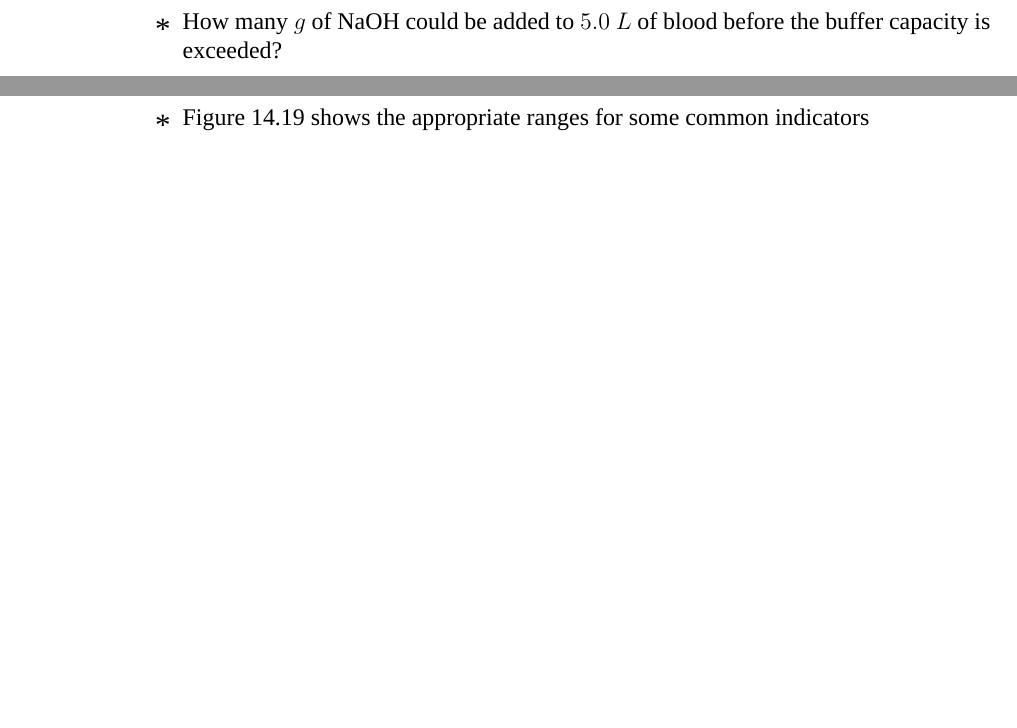
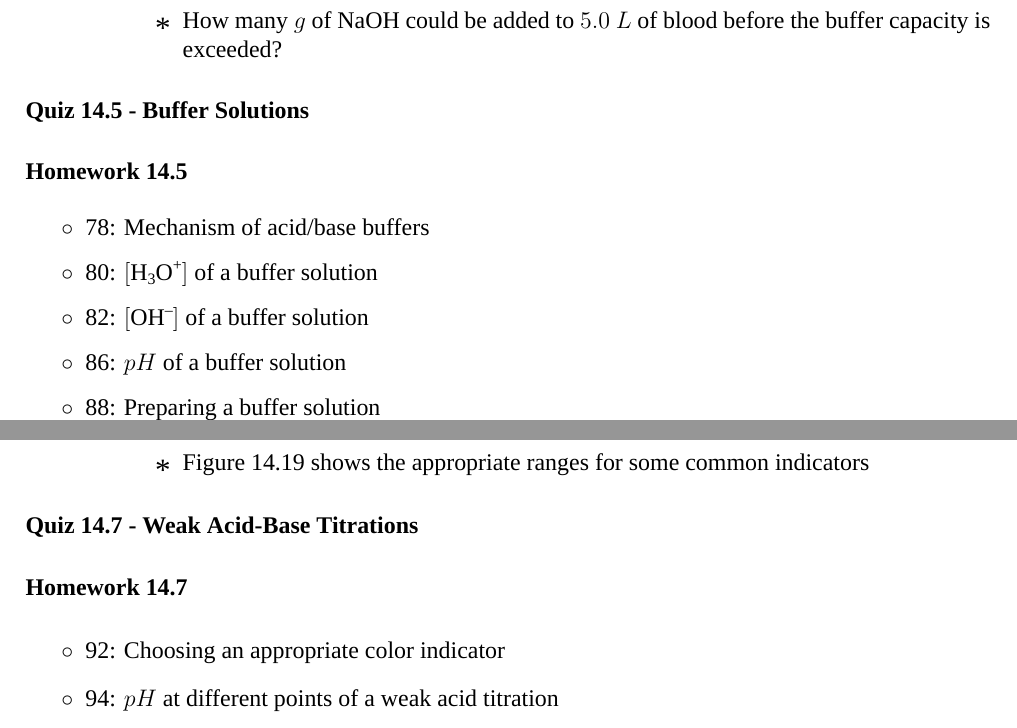
Before and after one commit to RowleyLab/1220, a LaTeX book (Notes/1220_Notes.tex): two parts of pages 35 and 37 of 42, joined at a grey line, cut so that both start at the same text, the shorter picture padded with empty space. Compiled offline with XeLaTeX; a missing font is replaced by an installed copy or a similar font.

Commit message:
Complete chapter 14 quizzes and homeworks

```diff
--- a/Notes/1220_Notes.tex
+++ b/Notes/1220_Notes.tex
@@ -1142,6 +1145,16 @@ There is a whole semester of material from 1210, and these are only the topics w
   \end{itemize}
 \end{itemize}
 
+\paragraph*{Quiz 14.5 - Buffer Solutions}
+\paragraph*{Homework 14.5}
+\begin{itemize}
+  \item 78: Mechanism of acid/base buffers
+  \item 80: $\left[\ch{H3O^+}\right]$ of a buffer solution
+  \item 82: $\left[\ch{OH^-}\right]$ of a buffer solution
+  \item 86: $pH$ of a buffer solution
+  \item 88: Preparing a buffer solution
+\end{itemize}
+
 \section{Acid-Base Titrations}
 \begin{itemize}
   \item A titration is the gold standard technique for determining the concentration of a solute
@@ -1195,6 +1215,14 @@ There is a whole semester of material from 1210, and these are only the topics w
       \item Figure 14.19 shows the appropriate ranges for some common indicators
     \end{itemize}
   \end{itemize}
+\end{itemize}
+
+
+\paragraph*{Quiz 14.7 - Weak Acid-Base Titrations}
+\paragraph*{Homework 14.7}
+\begin{itemize}
+  \item 92: Choosing an appropriate color indicator
+  \item 94: $pH$ at different points of a weak acid titration
 \end{itemize}
 
 \chapter{Equilibria of Other Reaction Classes}
```
Also changed, not shown: Quizzes/14.4_Lewis_Acids.tex (renamed from Quizzes/Old_Quizzes/16.4_Lewis_Acids.tex, +1 -1 lines), Quizzes/14.5_Buffer_Solutions.tex (renamed from Quizzes/Old_Quizzes/17.1_Buffer_Solutions.tex, +1 -1 lines), Quizzes/14.6_Strong_Titrations.tex (renamed from Quizzes/Old_Quizzes/17.2_Titrations.tex, +1 -1 lines), Quizzes/14.7_Weak_Titrations.tex (renamed from Quizzes/Old_Quizzes/17.3_Weak_Titrations.tex, +1 -1 lines), Notes/1220_Notes.pdf, Quizzes/14.4_Key.pdf (renamed from Quizzes/Old_Quizzes/16.4_Key.pdf), Quizzes/14.4_Lewis_Acids.pdf (added), Quizzes/14.5_Buffer_Solutions.pdf (added), Quizzes/14.5_Key.pdf (renamed from Quizzes/Old_Quizzes/17.1_Key.pdf), Quizzes/14.6_Key.pdf (renamed from Quizzes/Old_Quizzes/17.2_Key.pdf), Quizzes/14.6_Strong_Titrations.pdf (added), Quizzes/14.7_Key.pdf (renamed from Quizzes/Old_Quizzes/17.3_Key.pdf), Quizzes/14.7_Weak_Titrations.pdf (added), Quizzes/Old_Quizzes/16.3_Weak_Acids.pdf (deleted), 5 more files.
